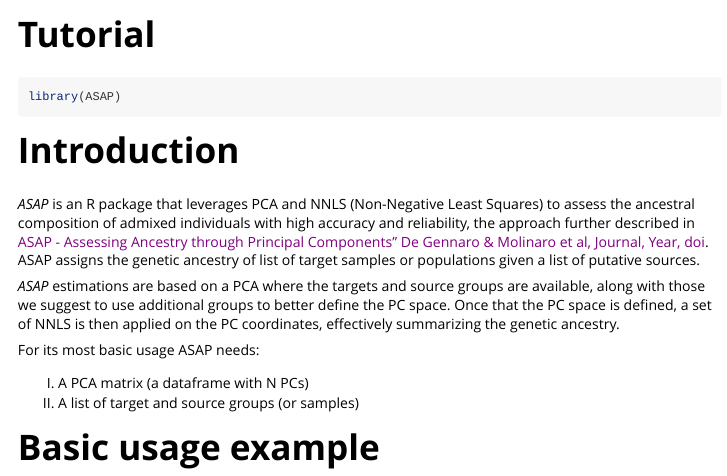
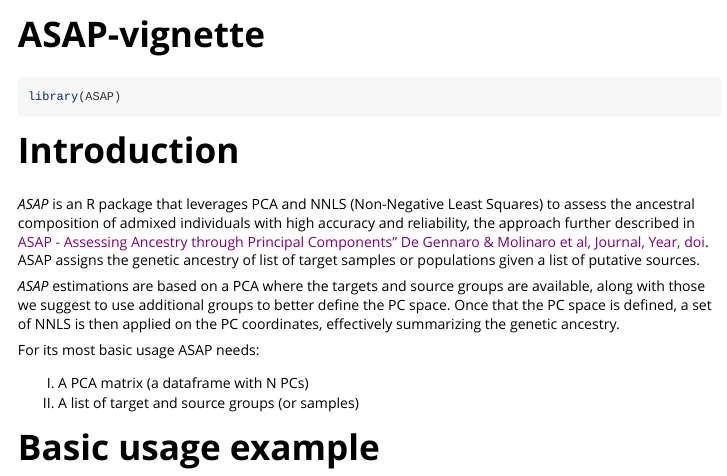
Before and after one commit to lm-ut/ASAP, an R Markdown document (vignettes/my-vignette.Rmd): the page in a window 1100 px wide, from its top. Rendered offline with R 4.5, knitr and Pandoc, with nearby package versions; long lines of code are wrapped.

Commit message:
Update my-vignette.Rmd

```diff
--- a/vignettes/my-vignette.Rmd
+++ b/vignettes/my-vignette.Rmd
@@ -1,8 +1,8 @@
 ---
-title: "Tutorial"
+title: "ASAP-vignette"
 output: rmarkdown::html_vignette
 vignette: >
-  %\VignetteIndexEntry{Tutorial}
+  %\VignetteIndexEntry{ASAP-vignette}
   %\VignetteEngine{knitr::rmarkdown}
   %\VignetteEncoding{UTF-8}
   %\devtools::build_vignettes()
```
